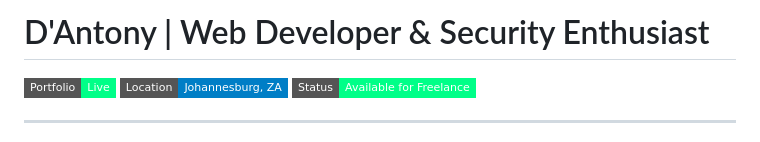
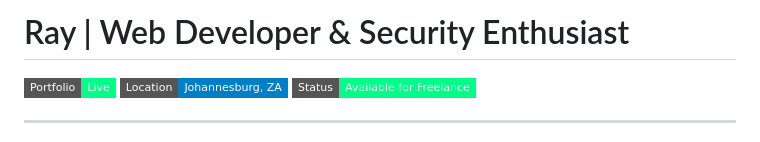
Before and after one commit to hack3rray03/my_portfolio, a Markdown page: README.md, the part around the change. Drawn GitHub-style; badges without logos.

```diff
--- a/README.md
+++ b/README.md
@@ -1,4 +1,4 @@
-# D'Antony | Web Developer & Security Enthusiast
+# Ray | Web Developer & Security Enthusiast
 
 [![Portfolio](https://img.shields.io/badge/Portfolio-Live-00ff88?style=flat-square)](https://d3mxnrj00.github.io/my_portfolio/)
 [![Location](https://img.shields.io/badge/Location-Johannesburg%2C%20ZA-blue?style=flat-square)]()
```
